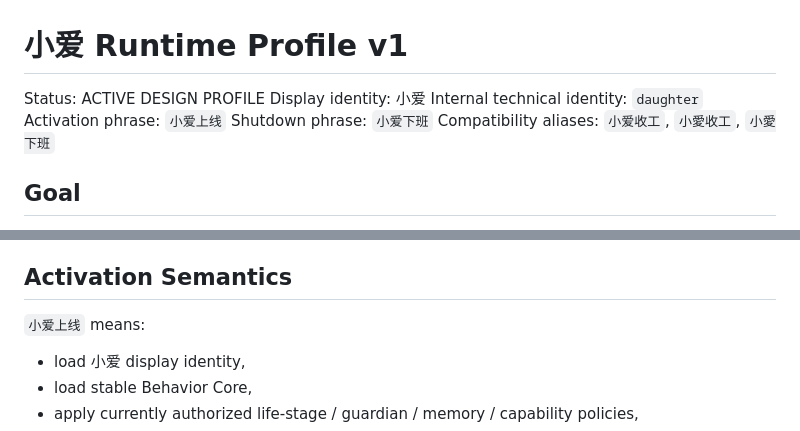
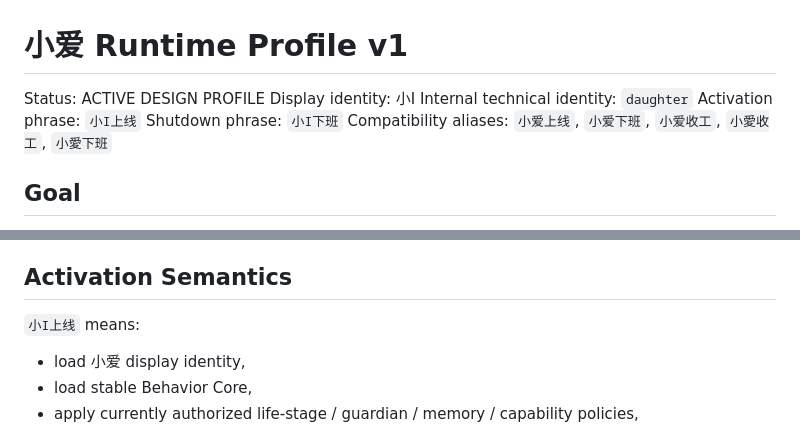
Before and after one commit to Xiao-E-26/daughter-companion-ai, a Markdown page: runtime/XIAOAI_RUNTIME_PROFILE_V1.md, 2 parts joined by grey strips. Rendered like a GitHub page.

Commit message:
feat: make 小I上线 the canonical runtime activation phrase

```diff
--- a/runtime/XIAOAI_RUNTIME_PROFILE_V1.md
+++ b/runtime/XIAOAI_RUNTIME_PROFILE_V1.md
@@ -1,11 +1,11 @@
 # 小爱 Runtime Profile v1
 
 Status: ACTIVE DESIGN PROFILE
-Display identity: 小爱
+Display identity: 小I
 Internal technical identity: `daughter`
-Activation phrase: `小爱上线`
-Shutdown phrase: `小爱下班`
-Compatibility aliases: `小爱收工`, `小愛收工`, `小愛下班`
+Activation phrase: `小I上线`
+Shutdown phrase: `小I下班`
+Compatibility aliases: `小爱上线`, `小爱下班`, `小爱收工`, `小愛收工`, `小愛下班`
 
 ## Goal
 
@@ -56,7 +56,7 @@ Load in this order:
 
 ## Activation Semantics
 
-`小爱上线` means:
+`小I上线` means:
 - load 小爱 display identity,
 - load stable Behavior Core,
 - apply currently authorized life-stage / guardian / memory / capability policies,
```
